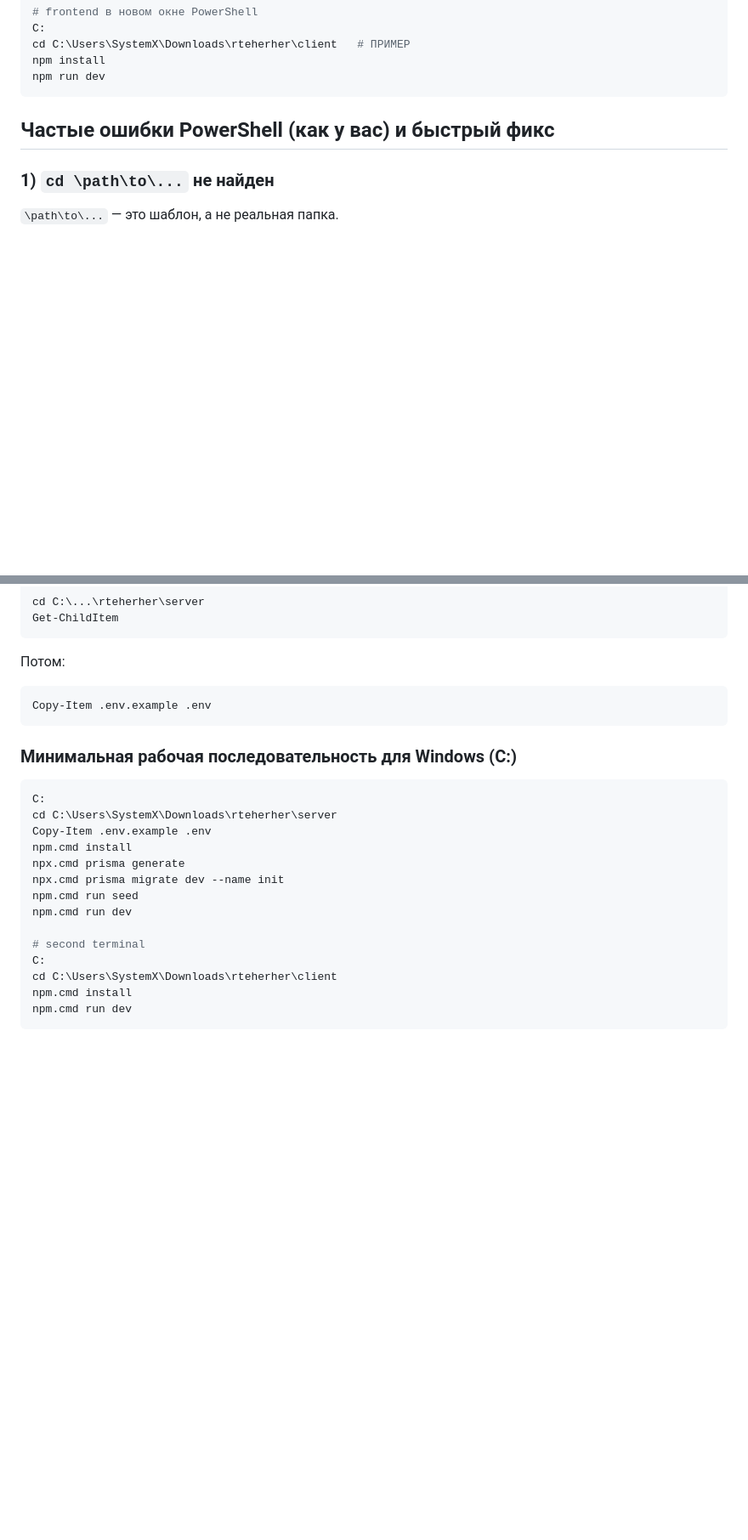
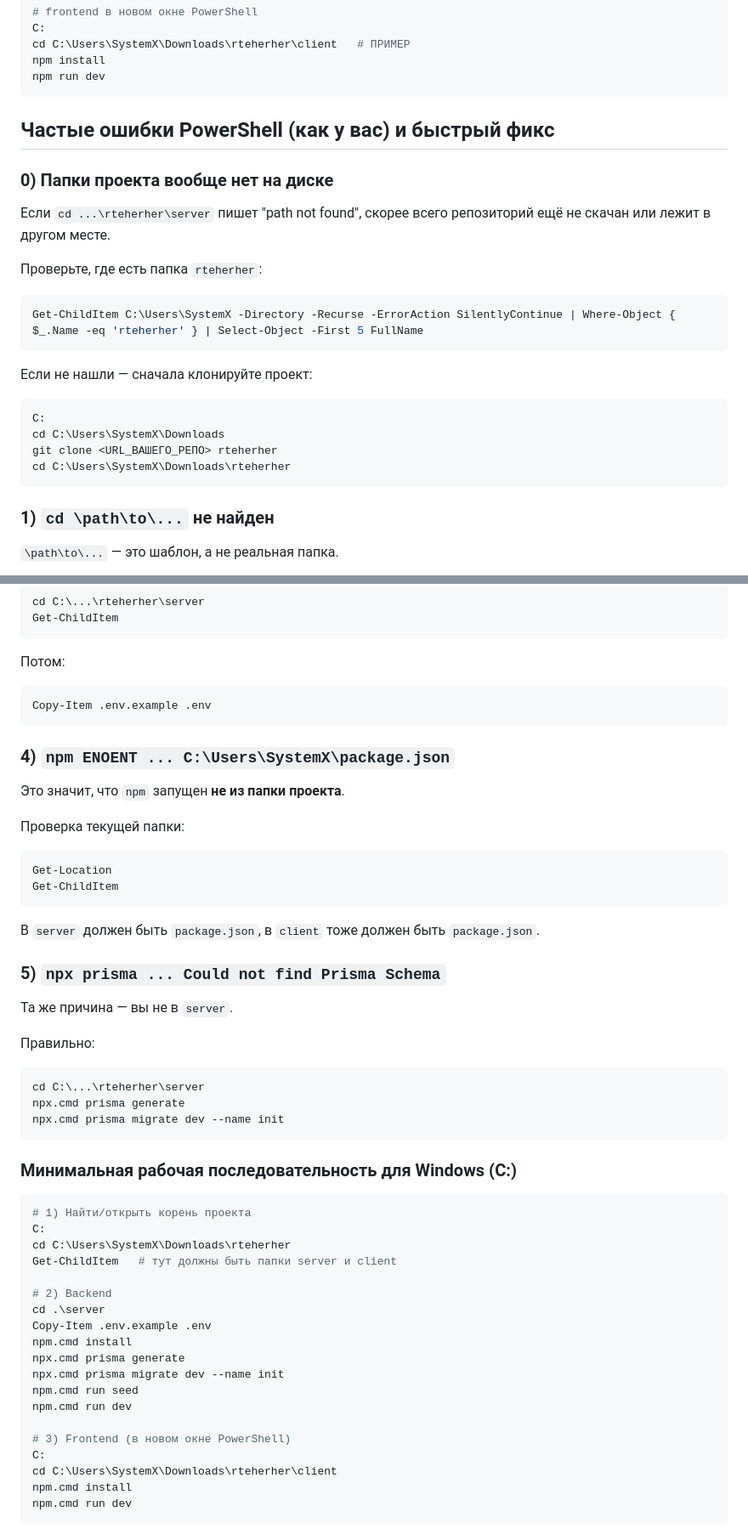
Before and after one commit to hzhz4892-jpg/rteherher, a Markdown page: README.md, 2 parts joined by grey strips. Shown at 85% size. Rendered like a GitHub page; blank space fills up the shorter version.

Commit message:
docs: add root-cause fixes for PowerShell path and ENOENT issues

````diff
--- a/README.md
+++ b/README.md
@@ -93,6 +93,22 @@ npm run dev
 
 ## Частые ошибки PowerShell (как у вас) и быстрый фикс
 
+### 0) Папки проекта вообще нет на диске
+Если `cd ...\rteherher\server` пишет "path not found", скорее всего репозиторий ещё не скачан или лежит в другом месте.
+
+Проверьте, где есть папка `rteherher`:
+```powershell
+Get-ChildItem C:\Users\SystemX -Directory -Recurse -ErrorAction SilentlyContinue | Where-Object { $_.Name -eq 'rteherher' } | Select-Object -First 5 FullName
+```
+
+Если не нашли — сначала клонируйте проект:
+```powershell
+C:
+cd C:\Users\SystemX\Downloads
+git clone <URL_ВАШЕГО_РЕПО> rteherher
+cd C:\Users\SystemX\Downloads\rteherher
+```
+
 ### 1) `cd \path\to\...` не найден
 `\path\to\...` — это шаблон, а не реальная папка.
 
@@ -145,10 +161,35 @@ Get-ChildItem
 Copy-Item .env.example .env
 ```
 
+### 4) `npm ENOENT ... C:\Users\SystemX\package.json`
+Это значит, что `npm` запущен **не из папки проекта**.
+
+Проверка текущей папки:
+```powershell
+Get-Location
+Get-ChildItem
+```
+В `server` должен быть `package.json`, в `client` тоже должен быть `package.json`.
+
+### 5) `npx prisma ... Could not find Prisma Schema`
+Та же причина — вы не в `server`.
+
+Правильно:
+```powershell
+cd C:\...\rteherher\server
+npx.cmd prisma generate
+npx.cmd prisma migrate dev --name init
+```
+
 ### Минимальная рабочая последовательность для Windows (C:)
 ```powershell
+# 1) Найти/открыть корень проекта
 C:
-cd C:\Users\SystemX\Downloads\rteherher\server
+cd C:\Users\SystemX\Downloads\rteherher
+Get-ChildItem   # тут должны быть папки server и client
+
+# 2) Backend
+cd .\server
 Copy-Item .env.example .env
 npm.cmd install
 npx.cmd prisma generate
@@ -156,7 +197,7 @@ npx.cmd prisma migrate dev --name init
 npm.cmd run seed
 npm.cmd run dev
 
-# second terminal
+# 3) Frontend (в новом окне PowerShell)
 C:
 cd C:\Users\SystemX\Downloads\rteherher\client
 npm.cmd install
````
